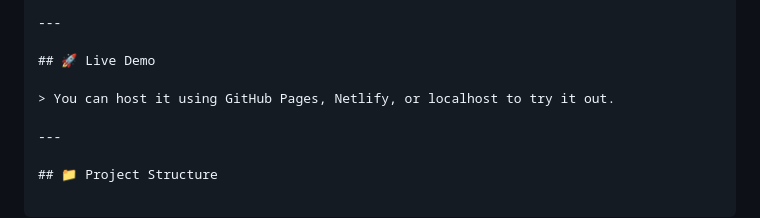
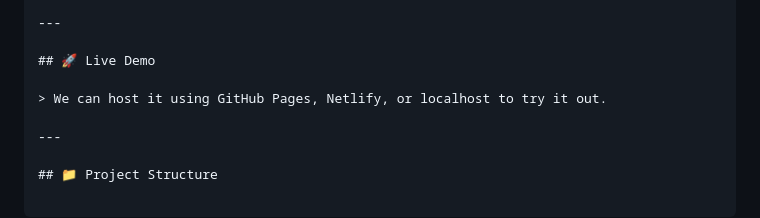
Before and after one commit to callmeskyy111/js-quiz-app, a Markdown page: readme.md, the part around the change. Drawn GitHub-style.

```diff
--- a/readme.md
+++ b/readme.md
@@ -8,7 +8,7 @@ A simple yet interactive **Quiz Application** built using **HTML, CSS, and JavaS
 
 ## 🚀 Live Demo
 
-> You can host it using GitHub Pages, Netlify, or localhost to try it out.
+> We can host it using GitHub Pages, Netlify, or localhost to try it out.
 
 ---
 
```
